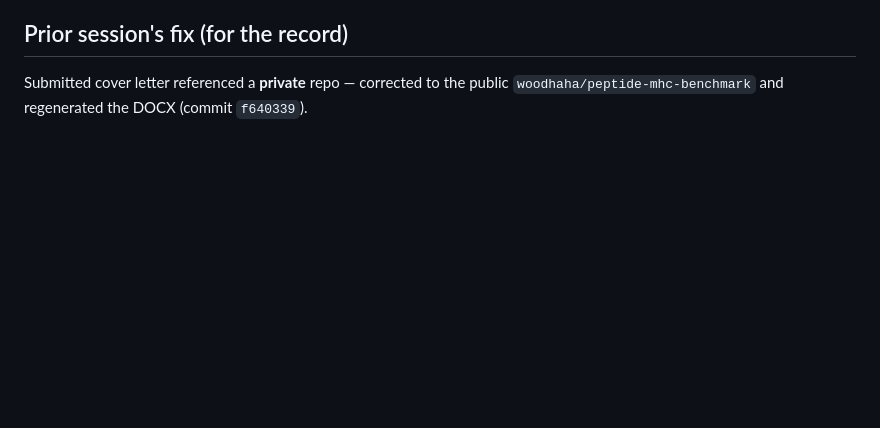
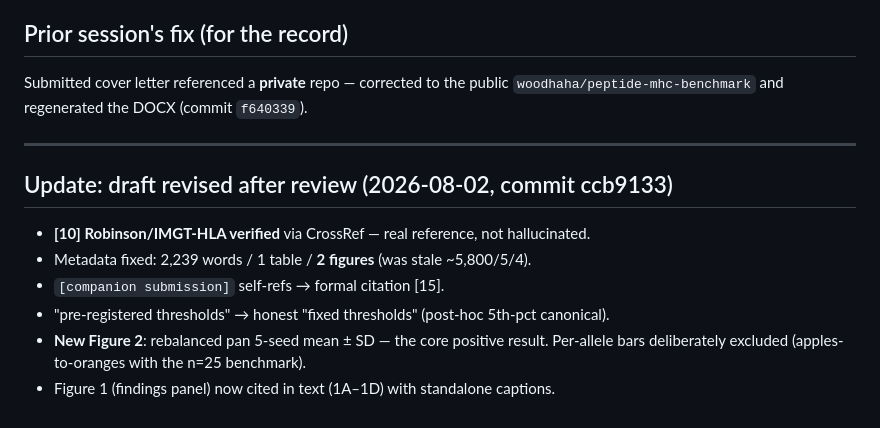
Before and after one commit to woodhaha/peptide-mhc-benchmark, a Markdown page: to_human/progress_2026-08-02_companion.md, the part around the change. GitHub-like rendering; blank space fills up the shorter version.

Commit message:
docs: update companion note progress report with revision status
Co-Authored-By: Claude Sonnet 3.5 <noreply@anthropic.com>

```diff
--- a/to_human/progress_2026-08-02_companion.md
+++ b/to_human/progress_2026-08-02_companion.md
@@ -64,3 +64,15 @@ references**.
 
 Submitted cover letter referenced a **private** repo — corrected to the public
 `woodhaha/peptide-mhc-benchmark` and regenerated the DOCX (commit `f640339`).
+
+---
+
+## Update: draft revised after review (2026-08-02, commit ccb9133)
+
+- **[10] Robinson/IMGT-HLA verified** via CrossRef — real reference, not hallucinated.
+- Metadata fixed: 2,239 words / 1 table / **2 figures** (was stale ~5,800/5/4).
+- `[companion submission]` self-refs → formal citation [15].
+- "pre-registered thresholds" → honest "fixed thresholds" (post-hoc 5th-pct canonical).
+- **New Figure 2**: rebalanced pan 5-seed mean ± SD — the core positive result.
+  Per-allele bars deliberately excluded (apples-to-oranges with the n=25 benchmark).
+- Figure 1 (findings panel) now cited in text (1A–1D) with standalone captions.
```
